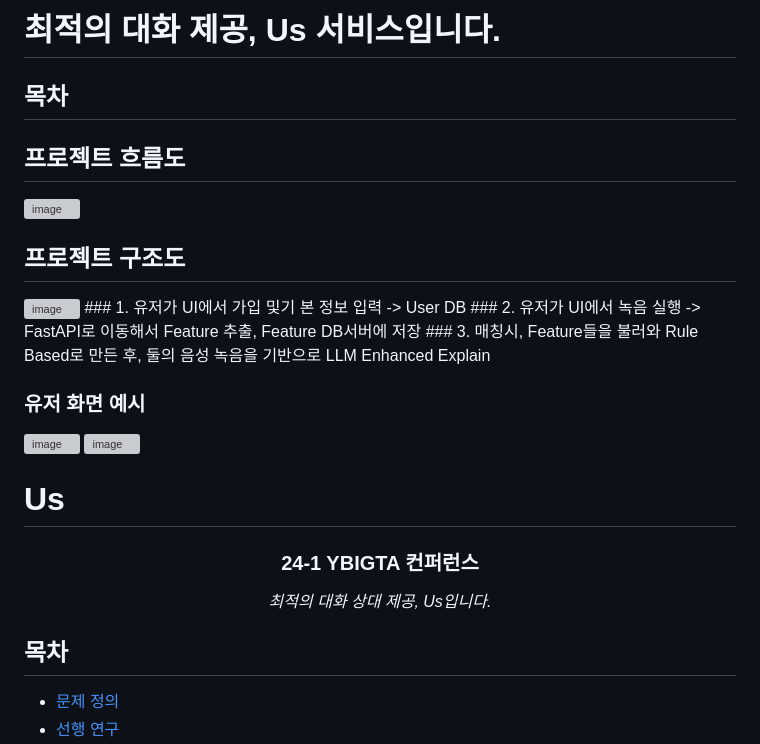
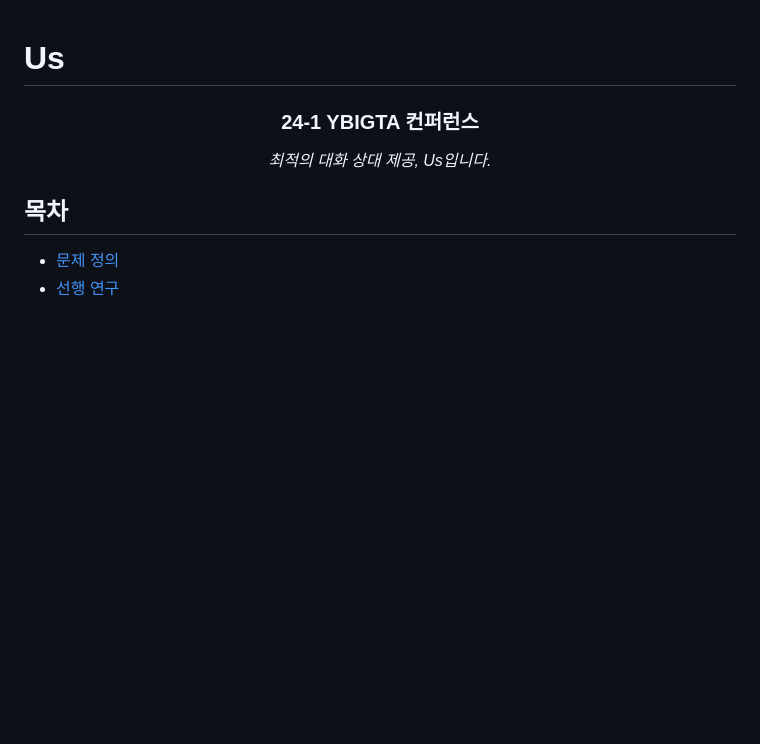
Before and after one commit to YBIGTA/24th-conference-us, a Markdown page: README.md, the part around one of its changes. Drawn GitHub-style; blank space fills up the shorter version; grey boxes are pictures that could not be loaded.

```diff
--- a/README.md
+++ b/README.md
@@ -1,25 +1,3 @@
-# 최적의 대화 제공, Us 서비스입니다.
-
-## 목차
-
-
-
-## 프로젝트 흐름도
-<img width="1203" alt="image" src="https://github.com/Uarth/Us/assets/87052350/bd4dd956-424c-4965-b4c6-dc42fb6efb97">
-
-## 프로젝트 구조도
-<img width="758" alt="image" src="https://github.com/Uarth/Us/assets/87052350/a10b8b78-f2bc-4a76-ac29-8f97fe3ad80a">
-### 1. 유저가 UI에서 가입 및기 본 정보 입력 -> User DB
-### 2. 유저가 UI에서 녹음 실행 -> FastAPI로 이동해서 Feature 추출, Feature DB서버에 저장
-### 3. 매칭시, Feature들을 불러와 Rule Based로 만든 후, 둘의 음성 녹음을 기반으로 LLM Enhanced Explain
-
-
-### 유저 화면 예시
-<img width="855" alt="image" src="https://github.com/Uarth/Us/assets/87052350/b5f94b1f-0764-48c5-85d3-d0e0df988e91">
-<img width="859" alt="image" src="https://github.com/Uarth/Us/assets/87052350/39e7d613-c37b-4997-9b7d-858a4e8e0693">
-
-
-
 # Us
 
 <div align="center">
```
Also changed, not shown: other parts of README.md (+3 -0 lines).
